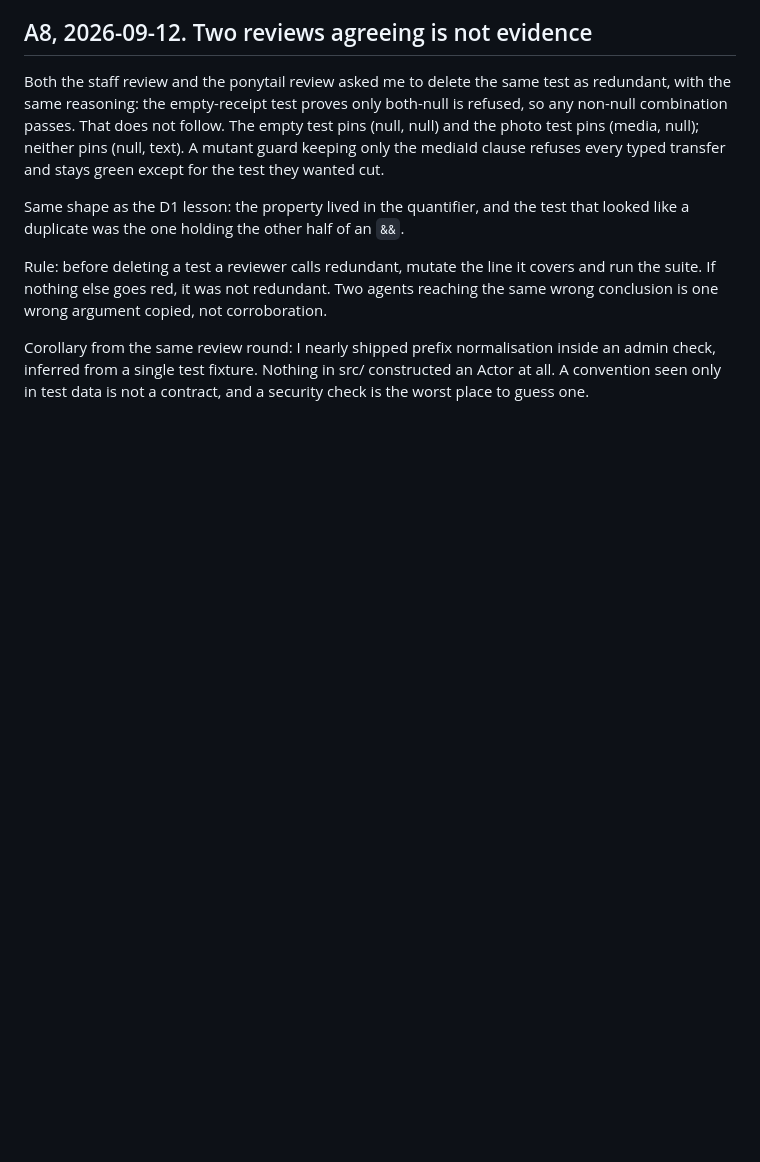
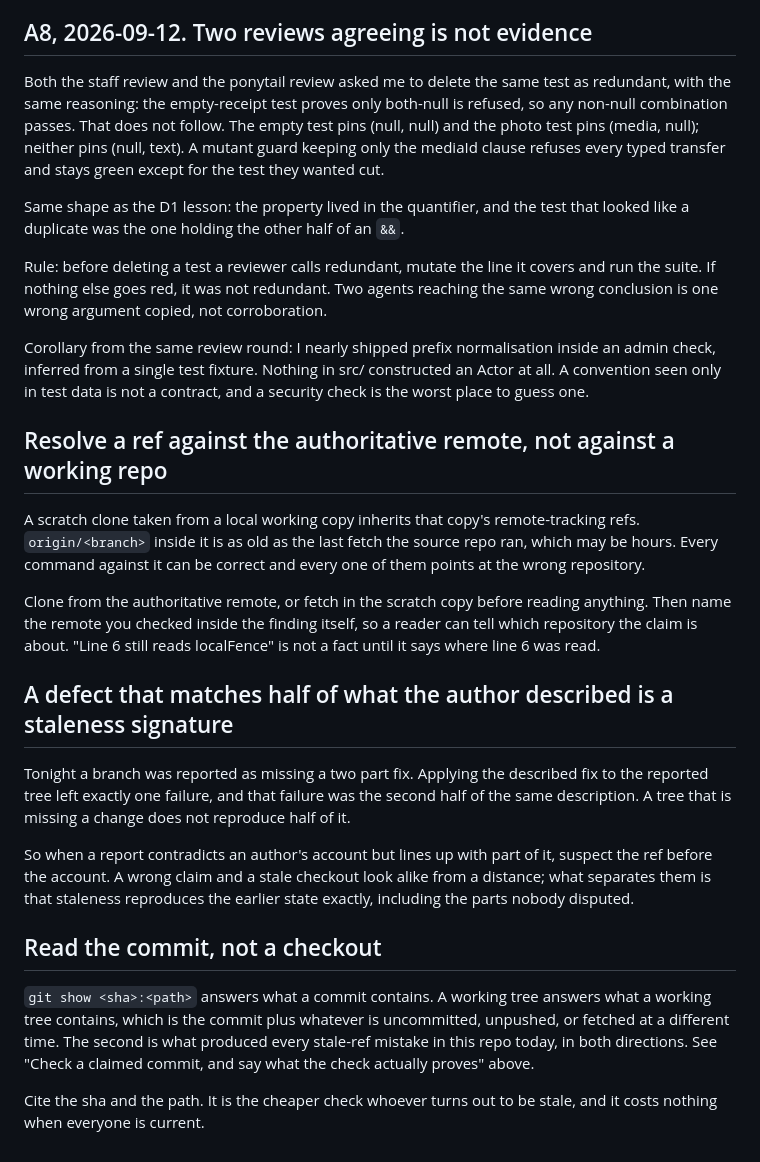
Before and after one commit to patriciocarena/HackCBA, a Markdown page: tasks/lessons.md, the part around the change. GitHub-like rendering; blank space fills up the shorter version.

Commit message:
Three lessons on stale refs, from both sides of one (#24)
A scratch clone taken from a working repo inherits its stale tracking refs.
A reported defect that reproduces half of a described fix is staleness, not
a false claim. And git show sha:path answers what a commit holds, which a
working tree does not.

```diff
--- a/tasks/lessons.md
+++ b/tasks/lessons.md
@@ -97,3 +97,38 @@ Corollary from the same review round: I nearly shipped prefix normalisation insi
 admin check, inferred from a single test fixture. Nothing in src/ constructed an Actor
 at all. A convention seen only in test data is not a contract, and a security check is
 the worst place to guess one.
+
+## Resolve a ref against the authoritative remote, not against a working repo
+
+A scratch clone taken from a local working copy inherits that copy's
+remote-tracking refs. `origin/<branch>` inside it is as old as the last fetch the
+source repo ran, which may be hours. Every command against it can be correct and
+every one of them points at the wrong repository.
+
+Clone from the authoritative remote, or fetch in the scratch copy before reading
+anything. Then name the remote you checked inside the finding itself, so a reader
+can tell which repository the claim is about. "Line 6 still reads localFence" is
+not a fact until it says where line 6 was read.
+
+## A defect that matches half of what the author described is a staleness signature
+
+Tonight a branch was reported as missing a two part fix. Applying the described
+fix to the reported tree left exactly one failure, and that failure was the second
+half of the same description. A tree that is missing a change does not reproduce
+half of it.
+
+So when a report contradicts an author's account but lines up with part of it,
+suspect the ref before the account. A wrong claim and a stale checkout look alike
+from a distance; what separates them is that staleness reproduces the earlier
+state exactly, including the parts nobody disputed.
+
+## Read the commit, not a checkout
+
+`git show <sha>:<path>` answers what a commit contains. A working tree answers
+what a working tree contains, which is the commit plus whatever is uncommitted,
+unpushed, or fetched at a different time. The second is what produced every
+stale-ref mistake in this repo today, in both directions. See "Check a claimed
+commit, and say what the check actually proves" above.
+
+Cite the sha and the path. It is the cheaper check whoever turns out to be stale,
+and it costs nothing when everyone is current.
```
